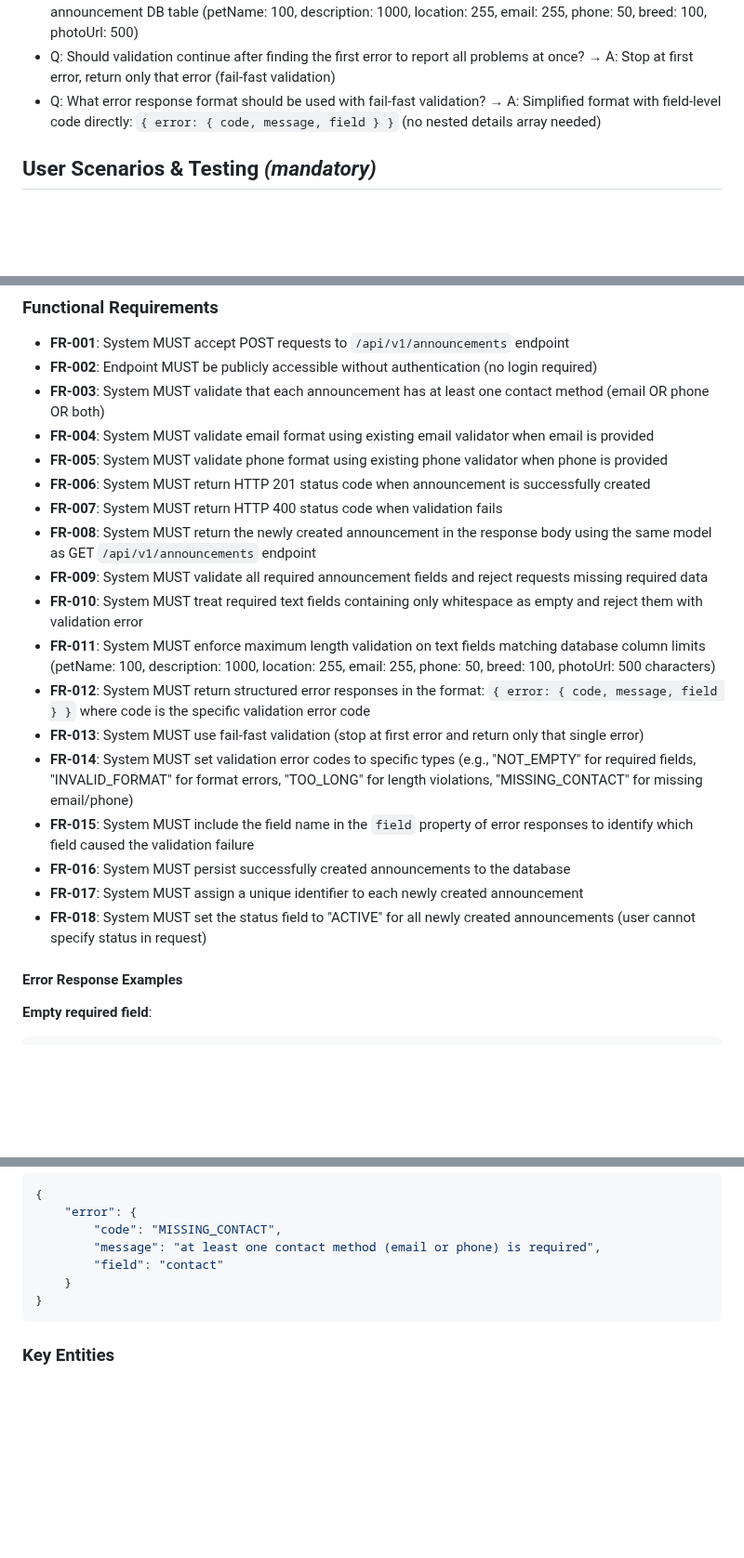
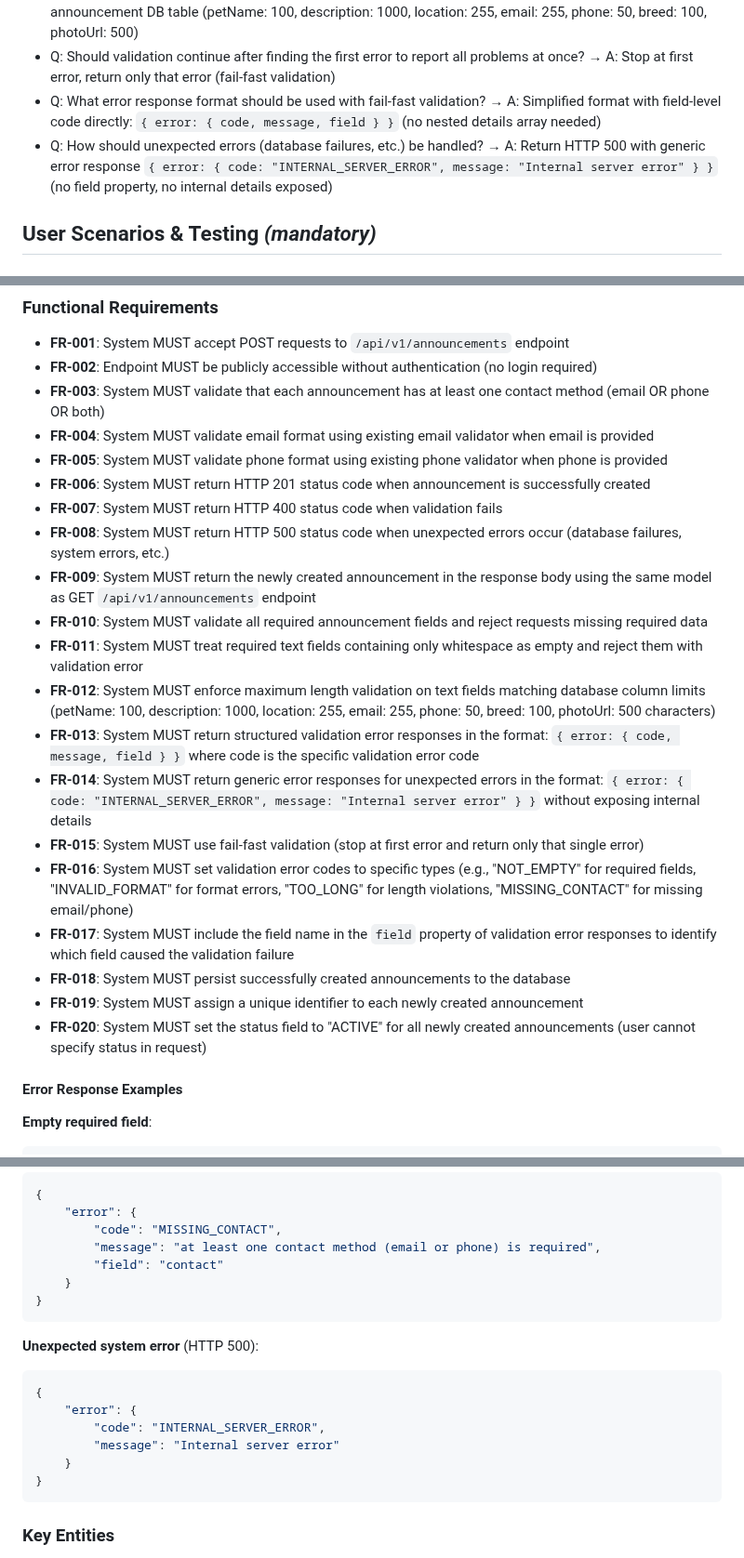
Before and after one commit to m1chalz/AI-First, a Markdown page: specs/009-create-announcement/spec.md, 3 parts joined by grey strips. Shown at 93% size. Rendered like a GitHub page; blank space fills up the shorter version.

Commit message:
HTTP 500 spec

````diff
--- a/specs/009-create-announcement/spec.md
+++ b/specs/009-create-announcement/spec.md
@@ -15,6 +15,7 @@
 - Q: Should the endpoint enforce maximum length validation on text fields? → A: Use the limits defined in announcement DB table (petName: 100, description: 1000, location: 255, email: 255, phone: 50, breed: 100, photoUrl: 500)
 - Q: Should validation continue after finding the first error to report all problems at once? → A: Stop at first error, return only that error (fail-fast validation)
 - Q: What error response format should be used with fail-fast validation? → A: Simplified format with field-level code directly: `{ error: { code, message, field } }` (no nested details array needed)
+- Q: How should unexpected errors (database failures, etc.) be handled? → A: Return HTTP 500 with generic error response `{ error: { code: "INTERNAL_SERVER_ERROR", message: "Internal server error" } }` (no field property, no internal details exposed)
 
 ## User Scenarios & Testing *(mandatory)*
 
@@ -74,17 +76,19 @@ A user submits an announcement with invalid or missing required fields and recei
 - **FR-005**: System MUST validate phone format using existing phone validator when phone is provided
 - **FR-006**: System MUST return HTTP 201 status code when announcement is successfully created
 - **FR-007**: System MUST return HTTP 400 status code when validation fails
-- **FR-008**: System MUST return the newly created announcement in the response body using the same model as GET `/api/v1/announcements` endpoint
-- **FR-009**: System MUST validate all required announcement fields and reject requests missing required data
-- **FR-010**: System MUST treat required text fields containing only whitespace as empty and reject them with validation error
-- **FR-011**: System MUST enforce maximum length validation on text fields matching database column limits (petName: 100, description: 1000, location: 255, email: 255, phone: 50, breed: 100, photoUrl: 500 characters)
-- **FR-012**: System MUST return structured error responses in the format: `{ error: { code, message, field } }` where code is the specific validation error code
-- **FR-013**: System MUST use fail-fast validation (stop at first error and return only that single error)
-- **FR-014**: System MUST set validation error codes to specific types (e.g., "NOT_EMPTY" for required fields, "INVALID_FORMAT" for format errors, "TOO_LONG" for length violations, "MISSING_CONTACT" for missing email/phone)
-- **FR-015**: System MUST include the field name in the `field` property of error responses to identify which field caused the validation failure
-- **FR-016**: System MUST persist successfully created announcements to the database
-- **FR-017**: System MUST assign a unique identifier to each newly created announcement
-- **FR-018**: System MUST set the status field to "ACTIVE" for all newly created announcements (user cannot specify status in request)
+- **FR-008**: System MUST return HTTP 500 status code when unexpected errors occur (database failures, system errors, etc.)
+- **FR-009**: System MUST return the newly created announcement in the response body using the same model as GET `/api/v1/announcements` endpoint
+- **FR-010**: System MUST validate all required announcement fields and reject requests missing required data
+- **FR-011**: System MUST treat required text fields containing only whitespace as empty and reject them with validation error
+- **FR-012**: System MUST enforce maximum length validation on text fields matching database column limits (petName: 100, description: 1000, location: 255, email: 255, phone: 50, breed: 100, photoUrl: 500 characters)
+- **FR-013**: System MUST return structured validation error responses in the format: `{ error: { code, message, field } }` where code is the specific validation error code
+- **FR-014**: System MUST return generic error responses for unexpected errors in the format: `{ error: { code: "INTERNAL_SERVER_ERROR", message: "Internal server error" } }` without exposing internal details
+- **FR-015**: System MUST use fail-fast validation (stop at first error and return only that single error)
+- **FR-016**: System MUST set validation error codes to specific types (e.g., "NOT_EMPTY" for required fields, "INVALID_FORMAT" for format errors, "TOO_LONG" for length violations, "MISSING_CONTACT" for missing email/phone)
+- **FR-017**: System MUST include the field name in the `field` property of validation error responses to identify which field caused the validation failure
+- **FR-018**: System MUST persist successfully created announcements to the database
+- **FR-019**: System MUST assign a unique identifier to each newly created announcement
+- **FR-020**: System MUST set the status field to "ACTIVE" for all newly created announcements (user cannot specify status in request)
 
 #### Error Response Examples
 
@@ -132,6 +136,16 @@ A user submits an announcement with invalid or missing required fields and recei
 }
 ```
 
+**Unexpected system error** (HTTP 500):
+```json
+{
+    "error": {
+        "code": "INTERNAL_SERVER_ERROR",
+        "message": "Internal server error"
+    }
+}
+```
+
 ### Key Entities
 
 - **Announcement**: Represents a pet announcement (lost/found pet listing) containing:
````
Also changed, not shown: other parts of specs/009-create-announcement/spec.md (+2 -0 lines).
